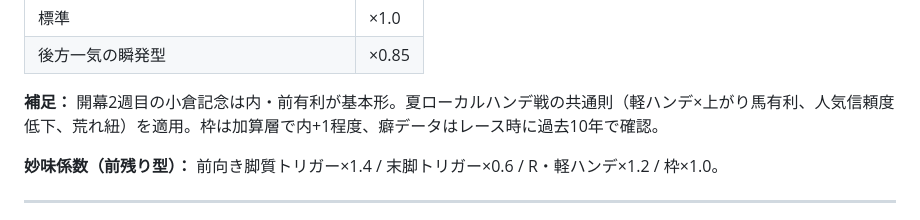
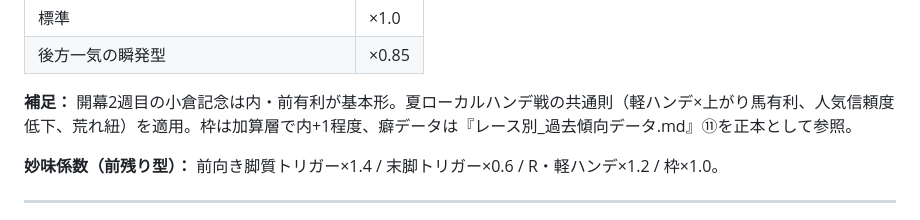
Before and after one commit to Atoyr/keiba, a Markdown page: references/コース別_脚質枠_補正表_夏開催追記.md, the part around the change. Rendered like a GitHub page.

```diff
--- a/references/コース別_脚質枠_補正表_夏開催追記.md
+++ b/references/コース別_脚質枠_補正表_夏開催追記.md
@@ -56,7 +56,7 @@
 | 標準 | ×1.0 |
 | 後方一気の瞬発型 | ×0.85 |
 
-**補足：** 開幕2週目の小倉記念は内・前有利が基本形。夏ローカルハンデ戦の共通則（軽ハンデ×上がり馬有利、人気信頼度低下、荒れ紐）を適用。枠は加算層で内+1程度、癖データはレース時に過去10年で確認。
+**補足：** 開幕2週目の小倉記念は内・前有利が基本形。夏ローカルハンデ戦の共通則（軽ハンデ×上がり馬有利、人気信頼度低下、荒れ紐）を適用。枠は加算層で内+1程度、癖データは『レース別_過去傾向データ.md』⑪を正本として参照。
 
 **妙味係数（前残り型）：** 前向き脚質トリガー×1.4 / 末脚トリガー×0.6 / R・軽ハンデ×1.2 / 枠×1.0。
 
```
